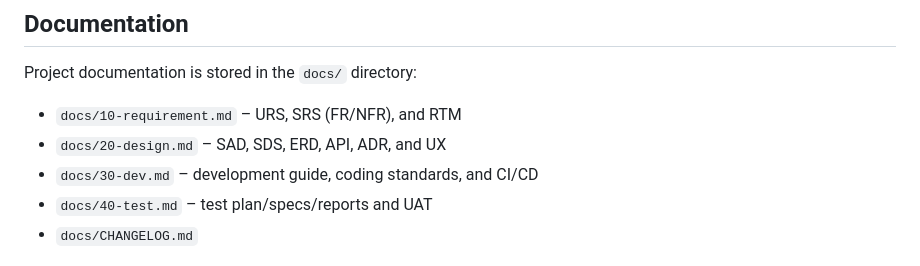
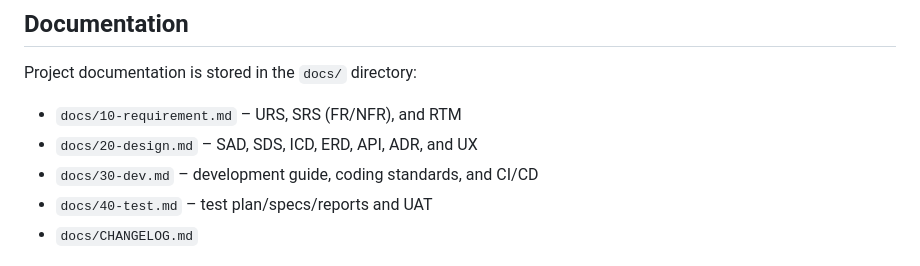
Before and after one commit to HPC-dev-acc/mario-demo, a Markdown page: README.md, the part around the change. Drawn GitHub-style.

Commit message:
docs: expand architecture and design

```diff
--- a/README.md
+++ b/README.md
@@ -56,7 +56,7 @@ Run `npm run build` (which executes `scripts/update-version.mjs`) to read the ve
 Project documentation is stored in the `docs/` directory:
 
 - `docs/10-requirement.md` – URS, SRS (FR/NFR), and RTM
-- `docs/20-design.md` – SAD, SDS, ERD, API, ADR, and UX
+- `docs/20-design.md` – SAD, SDS, ICD, ERD, API, ADR, and UX
 - `docs/30-dev.md` – development guide, coding standards, and CI/CD
 - `docs/40-test.md` – test plan/specs/reports and UAT
 - `docs/CHANGELOG.md`
```
Also changed, not shown: docs/20-design.md (+37 -9 lines), docs/CHANGELOG.md (+1 -0 lines).
